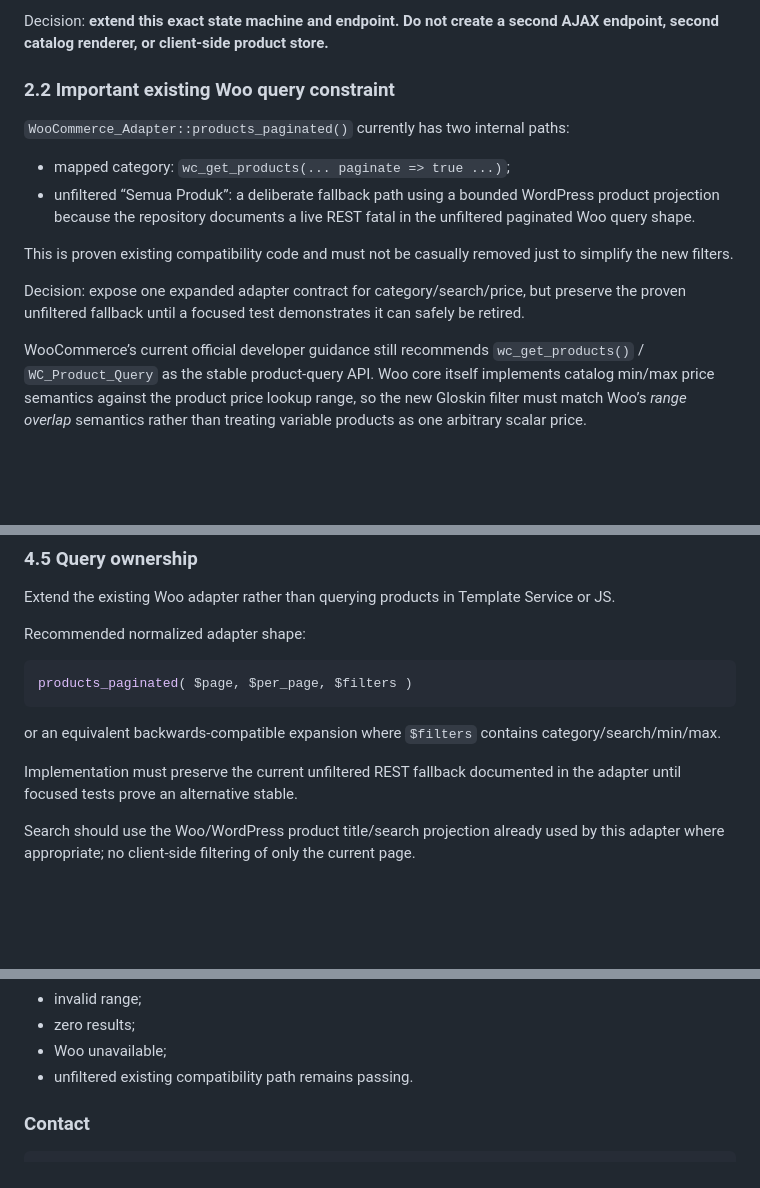
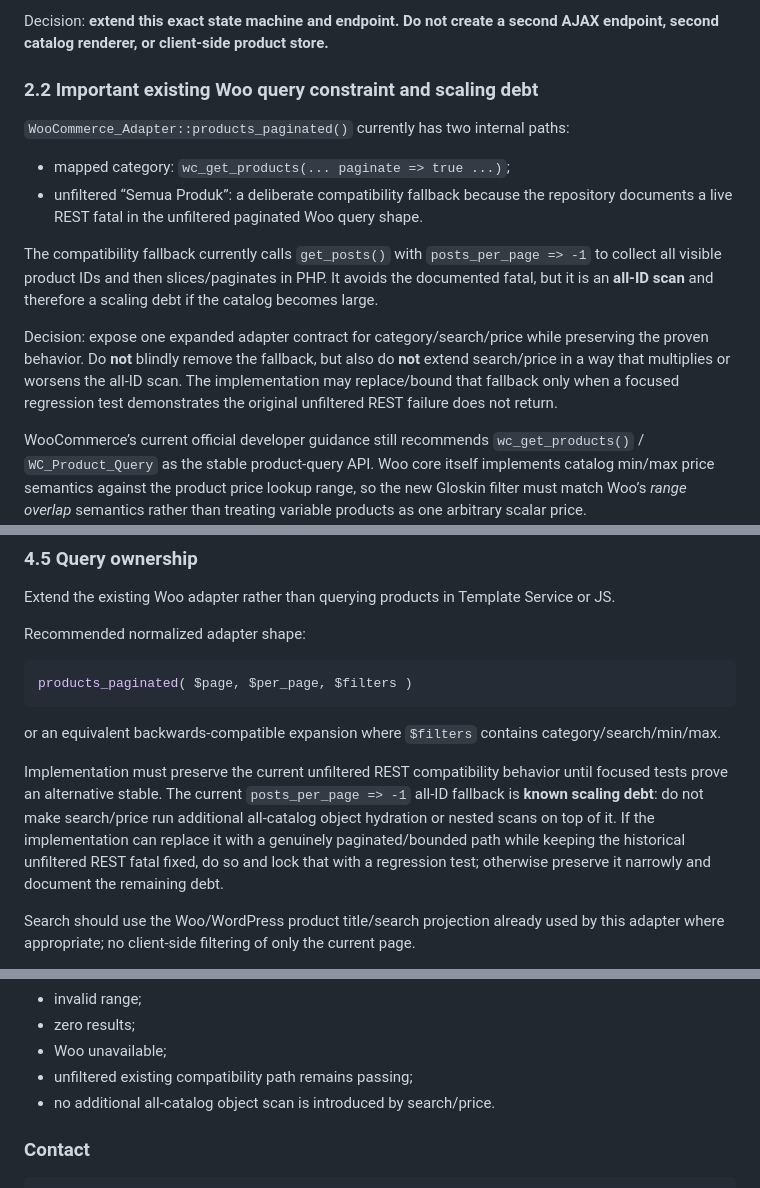
Before and after one commit to yudanfahmie/gloskin-site-core, a Markdown page: docs/task-shop-filters-contact-operations-doctor-migration.md, 3 parts joined by grey strips. GitHub-like rendering; blank space fills up the shorter version.

Commit message:
correct shop fallback scaling audit

```diff
--- a/docs/task-shop-filters-contact-operations-doctor-migration.md
+++ b/docs/task-shop-filters-contact-operations-doctor-migration.md
@@ -33,16 +33,16 @@ It already has request sequencing/stale-response protection, `AbortController`,
 
 Decision: **extend this exact state machine and endpoint. Do not create a second AJAX endpoint, second catalog renderer, or client-side product store.**
 
-### 2.2 Important existing Woo query constraint
+### 2.2 Important existing Woo query constraint and scaling debt
 
 `WooCommerce_Adapter::products_paginated()` currently has two internal paths:
 
 - mapped category: `wc_get_products(... paginate => true ...)`;
-- unfiltered “Semua Produk”: a deliberate fallback path using a bounded WordPress product projection because the repository documents a live REST fatal in the unfiltered paginated Woo query shape.
+- unfiltered “Semua Produk”: a deliberate compatibility fallback because the repository documents a live REST fatal in the unfiltered paginated Woo query shape.
 
-This is proven existing compatibility code and must not be casually removed just to simplify the new filters.
+The compatibility fallback currently calls `get_posts()` with `posts_per_page => -1` to collect all visible product IDs and then slices/paginates in PHP. It avoids the documented fatal, but it is an **all-ID scan** and therefore a scaling debt if the catalog becomes large.
 
-Decision: expose one expanded adapter contract for category/search/price, but preserve the proven unfiltered fallback until a focused test demonstrates it can safely be retired.
+Decision: expose one expanded adapter contract for category/search/price while preserving the proven behavior. Do **not** blindly remove the fallback, but also do **not** extend search/price in a way that multiplies or worsens the all-ID scan. The implementation may replace/bound that fallback only when a focused regression test demonstrates the original unfiltered REST failure does not return.
 
 WooCommerce’s current official developer guidance still recommends `wc_get_products()` / `WC_Product_Query` as the stable product-query API. Woo core itself implements catalog min/max price semantics against the product price lookup range, so the new Gloskin filter must match Woo’s *range overlap* semantics rather than treating variable products as one arbitrary scalar price.
 
@@ -287,7 +287,7 @@ products_paginated( $page, $per_page, $filters )
 
 or an equivalent backwards-compatible expansion where `$filters` contains category/search/min/max.
 
-Implementation must preserve the current unfiltered REST fallback documented in the adapter until focused tests prove an alternative stable.
+Implementation must preserve the current unfiltered REST compatibility behavior until focused tests prove an alternative stable. The current `posts_per_page => -1` all-ID fallback is **known scaling debt**: do not make search/price run additional all-catalog object hydration or nested scans on top of it. If the implementation can replace it with a genuinely paginated/bounded path while keeping the historical unfiltered REST fatal fixed, do so and lock that with a regression test; otherwise preserve it narrowly and document the remaining debt.
 
 Search should use the Woo/WordPress product title/search projection already used by this adapter where appropriate; no client-side filtering of only the current page.
 
@@ -868,7 +869,8 @@ Test at least:
 - invalid range;
 - zero results;
 - Woo unavailable;
-- unfiltered existing compatibility path remains passing.
+- unfiltered existing compatibility path remains passing;
+- no additional all-catalog object scan is introduced by search/price.
 
 ### Contact
 
```
Also changed, not shown: other parts of docs/task-shop-filters-contact-operations-doctor-migration.md (+3 -2 lines).
